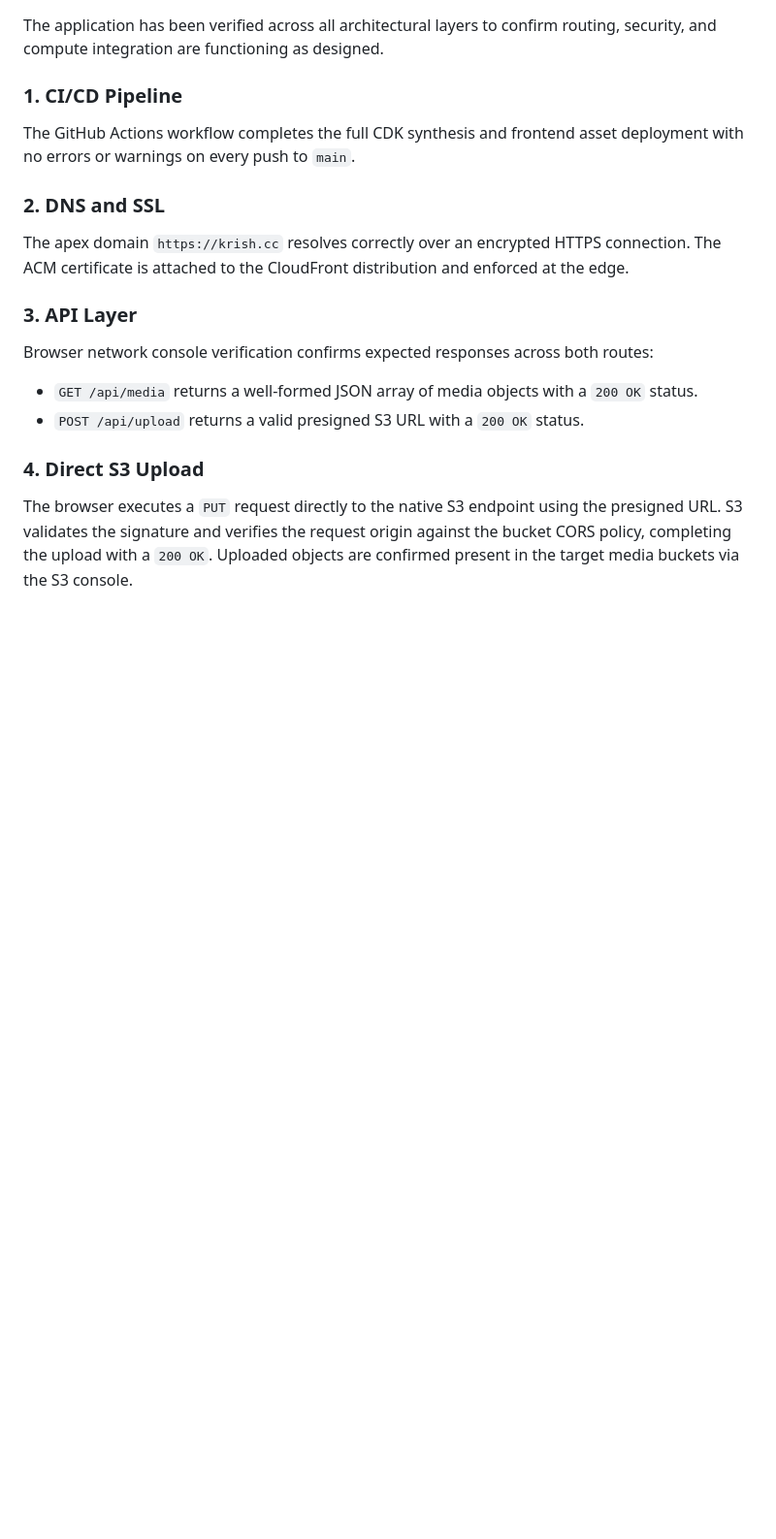
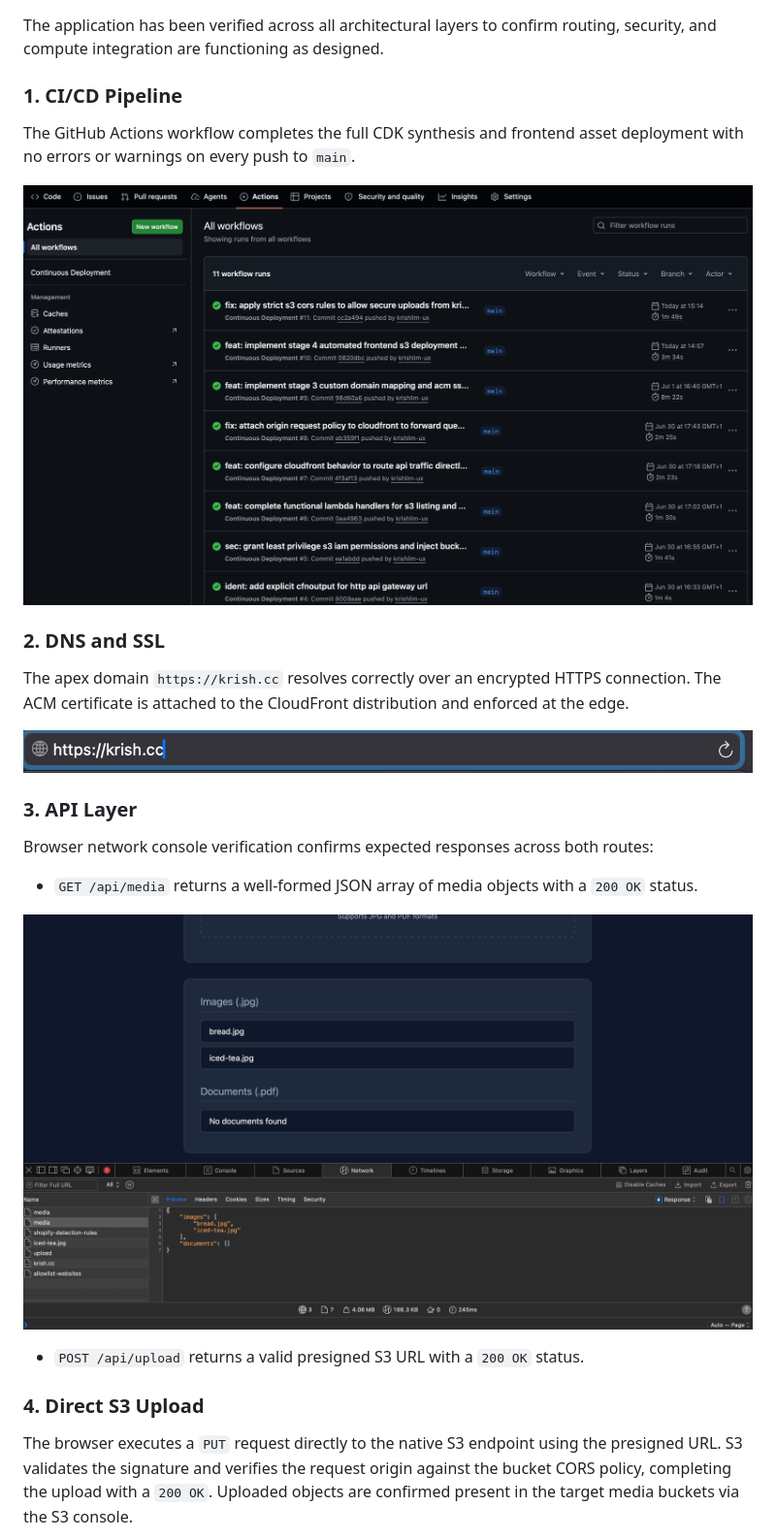
Before and after one commit to krishlim-ux/serverless-media-app, a Markdown page: README.md, the part around one of its changes. Shown at 97% size. Rendered like a GitHub page; blank space fills up the shorter version.

Commit message:
Enhance README with verification images and details
Added verification images and details for CI/CD pipeline, DNS, SSL, API layer, and S3 upload processes.

```diff
--- a/README.md
+++ b/README.md
@@ -83,12 +83,19 @@ The application has been verified across all architectural layers to confirm rou
 ### 1. CI/CD Pipeline
 The GitHub Actions workflow completes the full CDK synthesis and frontend asset deployment with no errors or warnings on every push to `main`.
 
+![CI/CD Pipeline Verification](evidence/pipeline_run.jpg)
+
 ### 2. DNS and SSL
 The apex domain `https://krish.cc` resolves correctly over an encrypted HTTPS connection. The ACM certificate is attached to the CloudFront distribution and enforced at the edge.
+
+![DNS and SSL Verification](evidence/dns_ssl.jpg)
 
 ### 3. API Layer
 Browser network console verification confirms expected responses across both routes:
 * `GET /api/media` returns a well-formed JSON array of media objects with a `200 OK` status.
+
+![API GET Request Verification](evidence/api_get.jpg)
+
 * `POST /api/upload` returns a valid presigned S3 URL with a `200 OK` status.
 
 ### 4. Direct S3 Upload
```
Also changed, not shown: other parts of README.md (+4 -0 lines).
